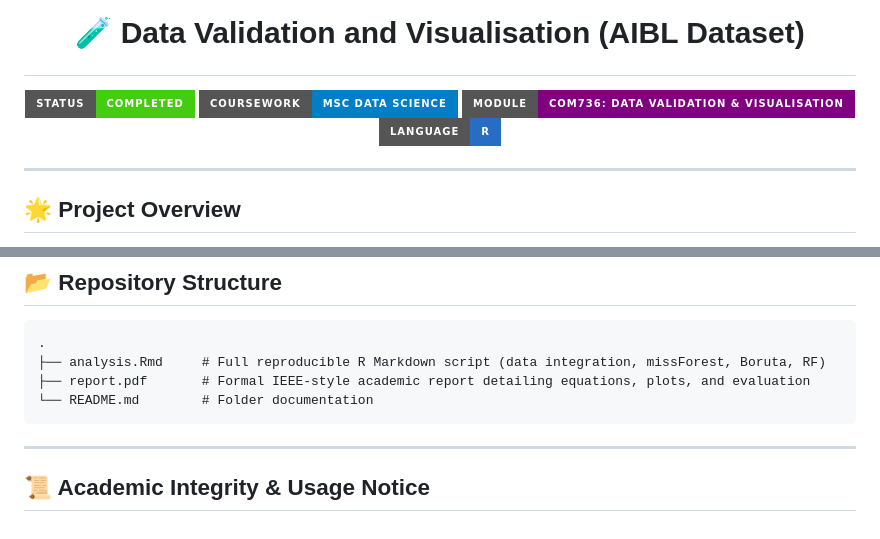
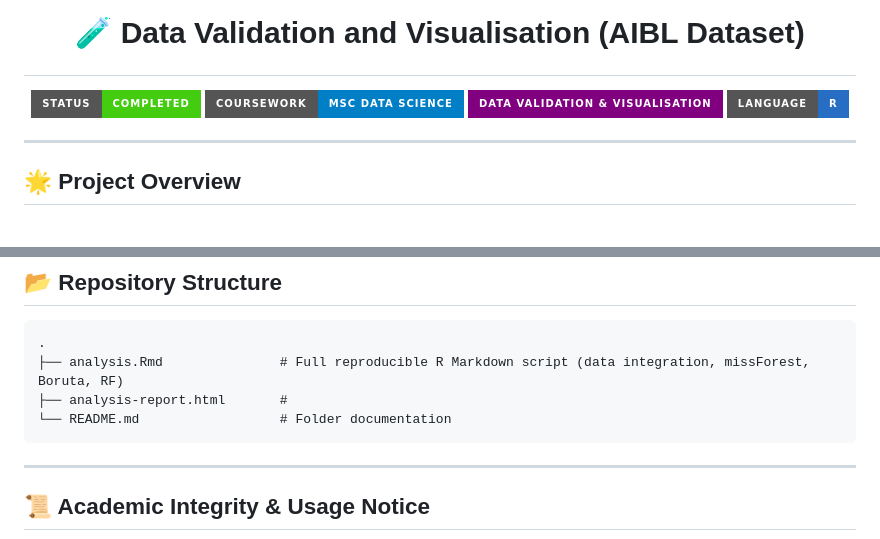
Before and after one commit to blessonpkoshy/Machine-Learning-ML-Projects, a Markdown page: Alzheimer's Disease Prediction/02-data-validation-visualisation-aibl/README.md, 2 parts joined by grey strips. GitHub-like rendering; badges without logos.

Commit message:
Revise README with updated module badge and report
Updated badge for module name and added analysis report.

````diff
--- a/Alzheimer's Disease Prediction/02-data-validation-visualisation-aibl/README.md
+++ b/Alzheimer's Disease Prediction/02-data-validation-visualisation-aibl/README.md
@@ -3,7 +3,7 @@
 <p align="center">
   <img src="https://img.shields.io/badge/Status-Completed-success?style=for-the-badge&logo=none" alt="Status">
   <img src="https://img.shields.io/badge/Coursework-MSc%20Data%20Science-blue?style=for-the-badge&logo=ulster-university" alt="Ulster University">
-  <img src="https://img.shields.io/badge/Module-COM736%3A%20Data%20Validation%20%26%20Visualisation-purple?style=for-the-badge" alt="COM736">
+  <img src="https://img.shields.io/badge/Data%20Validation%20%26%20Visualisation-purple?style=for-the-badge" alt="COM736">
   <img src="https://img.shields.io/badge/Language-R-276DC3?style=for-the-badge&logo=r&logoColor=white" alt="R">
 </p>
 
@@ -120,9 +120,9 @@ Comparing performance before vs. after full data validation, cleaning, imputatio
 
 ```
 .
-├── analysis.Rmd     # Full reproducible R Markdown script (data integration, missForest, Boruta, RF)
-├── report.pdf       # Formal IEEE-style academic report detailing equations, plots, and evaluation
-└── README.md        # Folder documentation
+├── analysis.Rmd               # Full reproducible R Markdown script (data integration, missForest, Boruta, RF)
+├── analysis-report.html       #
+└── README.md                  # Folder documentation
 ```
 
 ---
````
